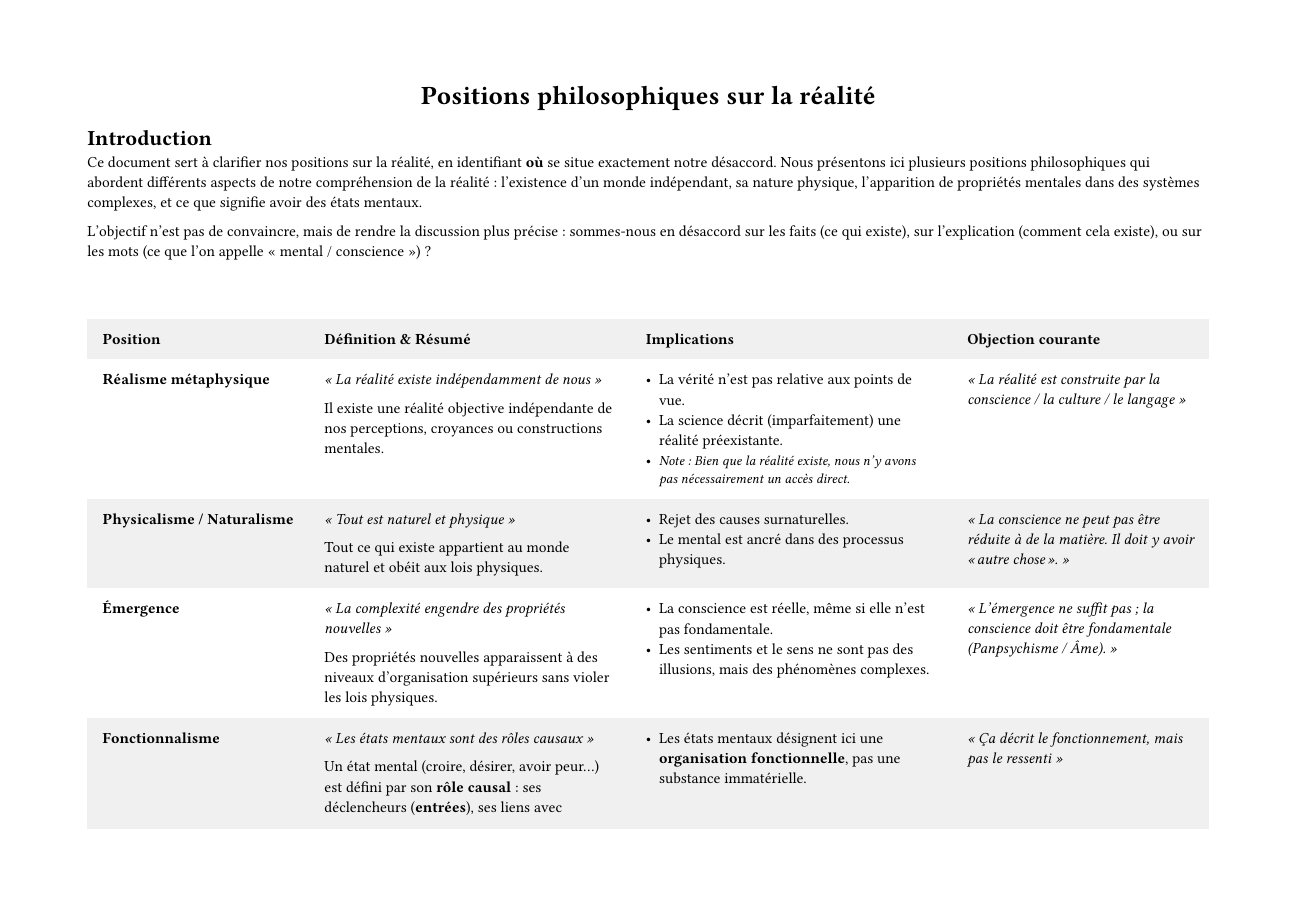
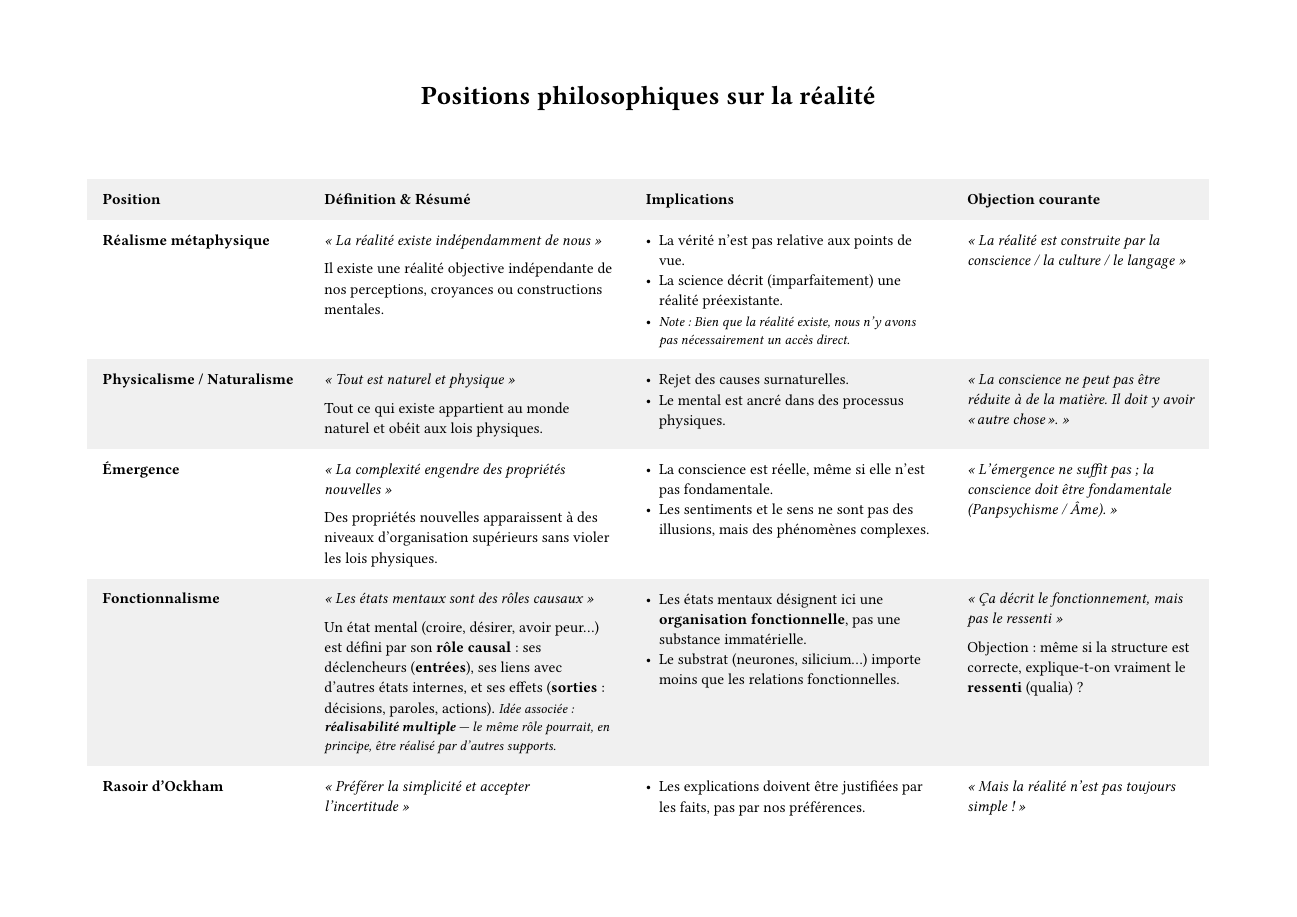
Before and after one commit to mariogeiger/croyances, a Typst document (structure_croyances.typ): page 1 of 2. Compiled offline with Typst 0.15.

Commit message:
Supprimer l'introduction

```diff
--- a/structure_croyances.typ
+++ b/structure_croyances.typ
@@ -5,14 +5,6 @@
 #align(center, text(17pt)[
   *Positions philosophiques sur la réalité*
 ])
-
-
-= Introduction
-
-Ce document sert à clarifier nos positions sur la réalité, en identifiant *où* se situe exactement notre désaccord.
-Nous présentons ici plusieurs positions philosophiques qui abordent différents aspects de notre compréhension de la réalité : l'existence d'un monde indépendant, sa nature physique, l'apparition de propriétés mentales dans des systèmes complexes, et ce que signifie avoir des états mentaux.
-
-L'objectif n'est pas de convaincre, mais de rendre la discussion plus précise : sommes-nous en désaccord sur les faits (ce qui existe), sur l'explication (comment cela existe), ou sur les mots (ce que l'on appelle « mental / conscience ») ?
 
 #v(1cm)
 
```
